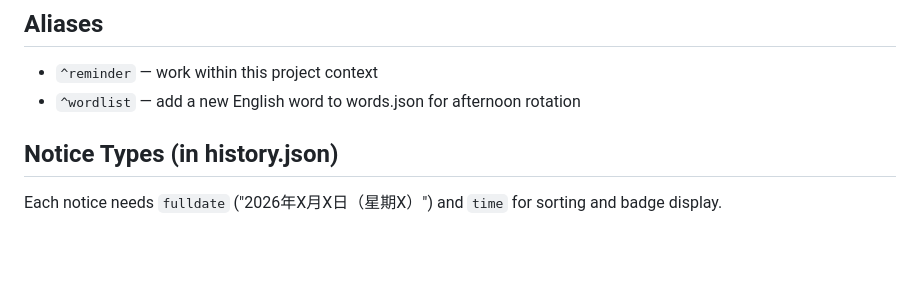
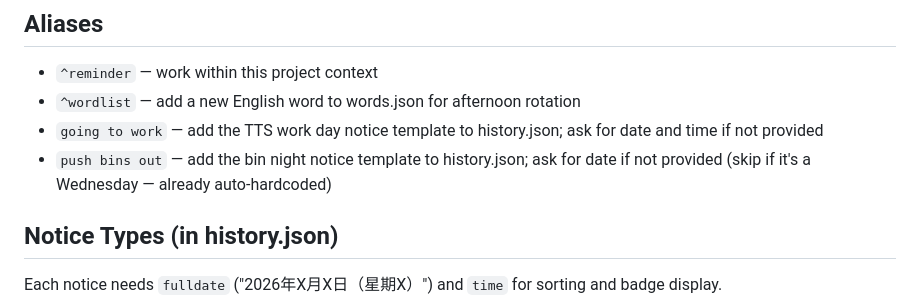
Before and after one commit to CindyLiu-AU/parents-reminder, a Markdown page: CLAUDE.md, the part around the change. Rendered like a GitHub page; blank space fills up the shorter version.

Commit message:
Add going to work and push bins out as trigger phrases

```diff
--- a/CLAUDE.md
+++ b/CLAUDE.md
@@ -31,6 +31,8 @@ Always-on display for Cindy's parents (Xuecheng Liu & Chao Chen) showing reminde
 ## Aliases
 - `^reminder` — work within this project context
 - `^wordlist` — add a new English word to words.json for afternoon rotation
+- `going to work` — add the TTS work day notice template to history.json; ask for date and time if not provided
+- `push bins out` — add the bin night notice template to history.json; ask for date if not provided (skip if it's a Wednesday — already auto-hardcoded)
 
 ## Notice Types (in history.json)
 Each notice needs `fulldate` ("2026年X月X日（星期X）") and `time` for sorting and badge display.
```
